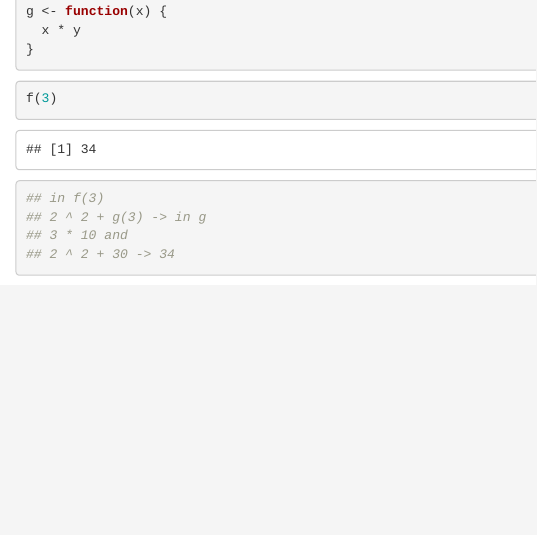
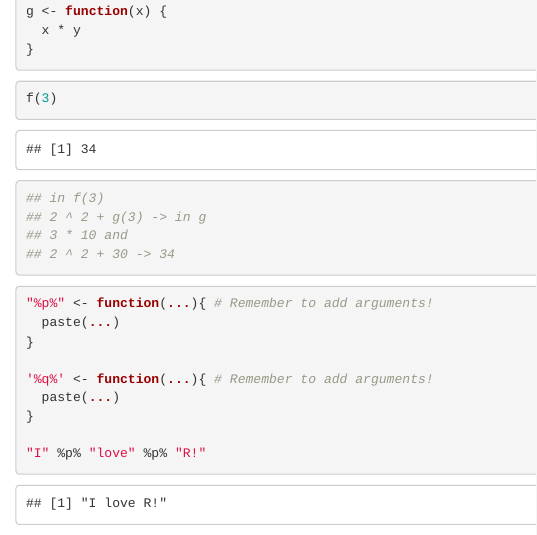
Before and after one commit to jhonatancasale/learning-R, an R Markdown document (Part II/06_Functions/functions.Rmd): the page in a window 1100 px wide, from 2070 px down. Rendered offline with R 4.5, knitr and Pandoc, with nearby package versions.

Commit message:
Add content about create own operators

````diff
--- a/Part II/06_Functions/functions.Rmd
+++ b/Part II/06_Functions/functions.Rmd
@@ -107,3 +107,15 @@ f(3)
 ## 3 * 10 and
 ## 2 ^ 2 + 30 -> 34
 ```
+
+```{r}
+"%p%" <- function(...){ # Remember to add arguments!
+  paste(...)
+}
+
+'%q%' <- function(...){ # Remember to add arguments!
+  paste(...)
+}
+
+"I" %p% "love" %p% "R!"
+```
````
